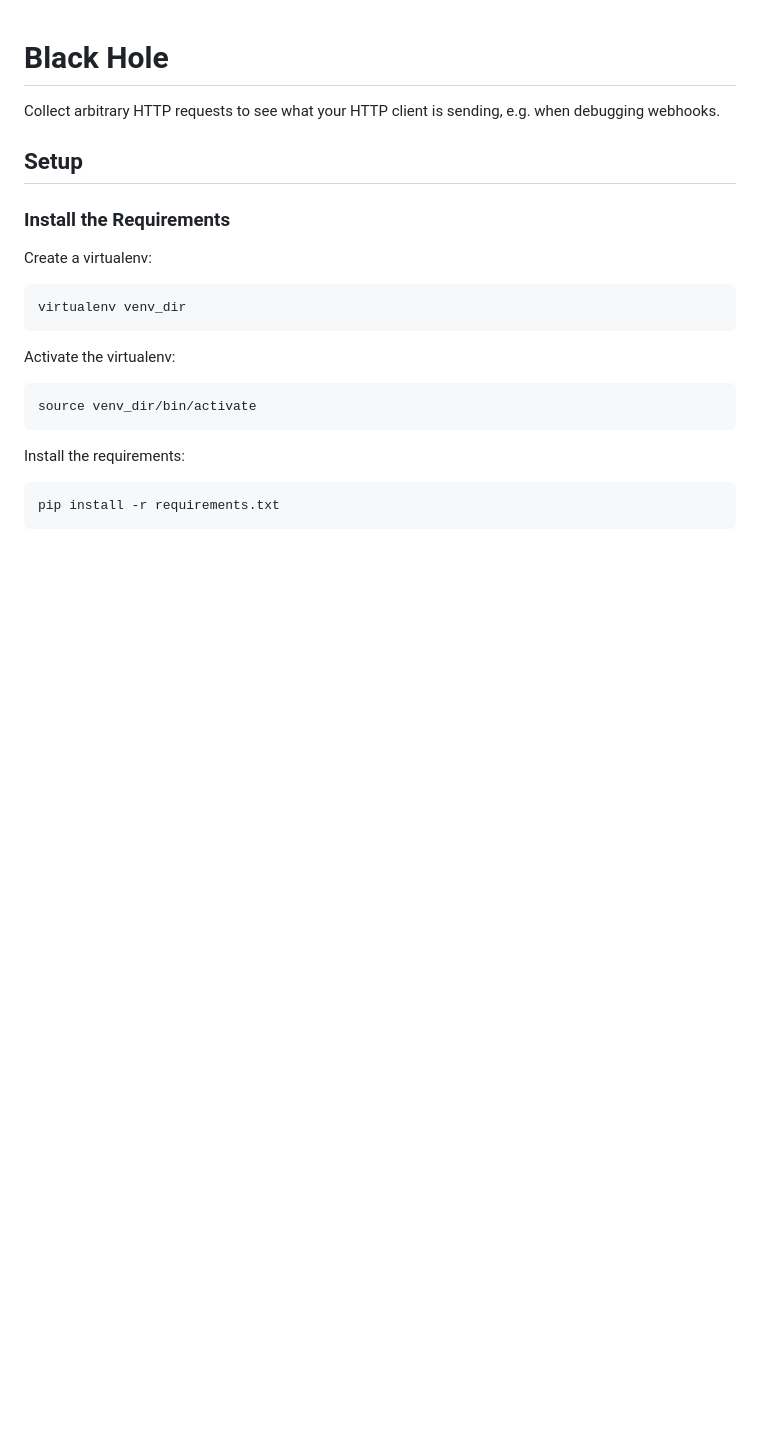
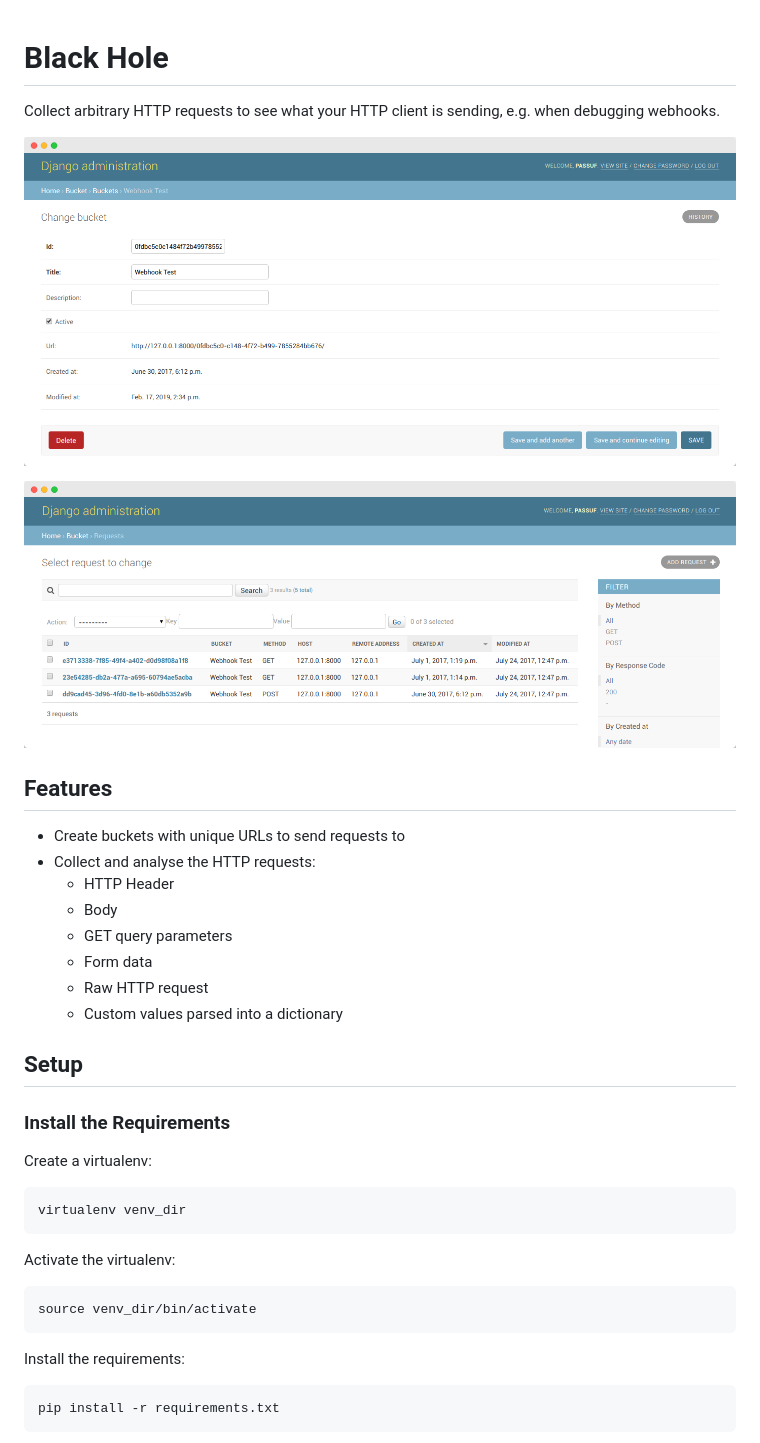
Before and after one commit to passuf/blackhole, a Markdown page: README.md, the part around the change. Rendered like a GitHub page; pictures changed too: img/bucket.png (added), img/requests.png (added); blank space fills up the shorter version.

Commit message:
Update README with screenshots and features

```diff
--- a/README.md
+++ b/README.md
@@ -1,5 +1,23 @@
 # Black Hole
 Collect arbitrary HTTP requests to see what your HTTP client is sending, e.g. when debugging webhooks.
+
+<p align="center">
+  <img src="img/bucket.png" alt="Bucket" width="750">
+</p>
+
+<p align="center">
+  <img src="img/requests.png" alt="Requests" width="750">
+</p>
+
+## Features
+* Create buckets with unique URLs to send requests to
+* Collect and analyse the HTTP requests:
+  * HTTP Header
+  * Body
+  * GET query parameters
+  * Form data
+  * Raw HTTP request
+  * Custom values parsed into a dictionary
 
 ## Setup
 ### Install the Requirements
```
